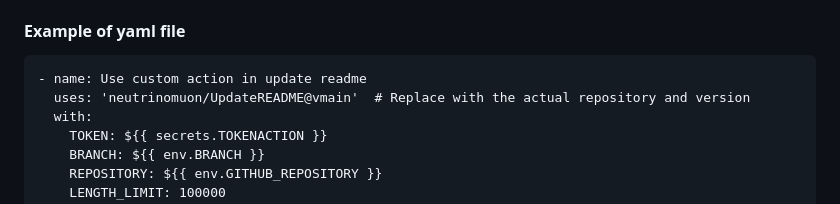
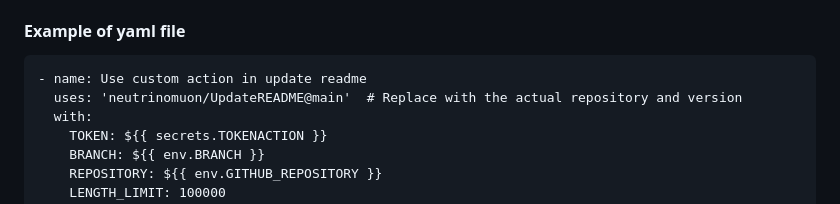
Before and after one commit to neutrinomuon/UpdateREADME, a Markdown page: README.md, the part around the change. Rendered like a GitHub page.

```diff
--- a/README.md
+++ b/README.md
@@ -25,7 +25,7 @@ RESUME: Automatically updates the README.md file with the latest version number
 
 <pre>
 - name: Use custom action in update readme
-  uses: 'neutrinomuon/UpdateREADME@vmain'  # Replace with the actual repository and version
+  uses: 'neutrinomuon/UpdateREADME@main'  # Replace with the actual repository and version
   with:
     TOKEN: ${{ secrets.TOKENACTION }}
     BRANCH: ${{ env.BRANCH }}
```
